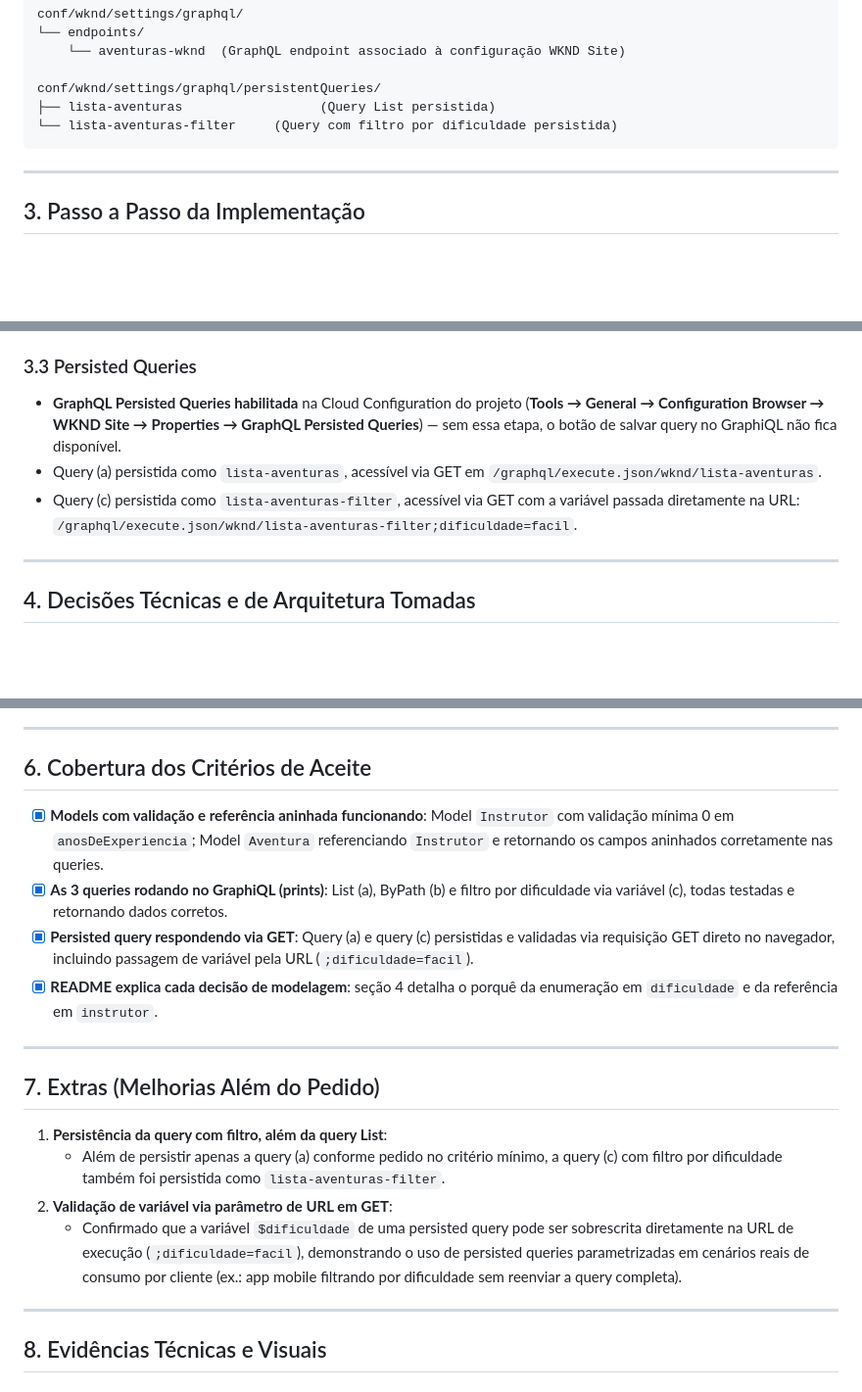
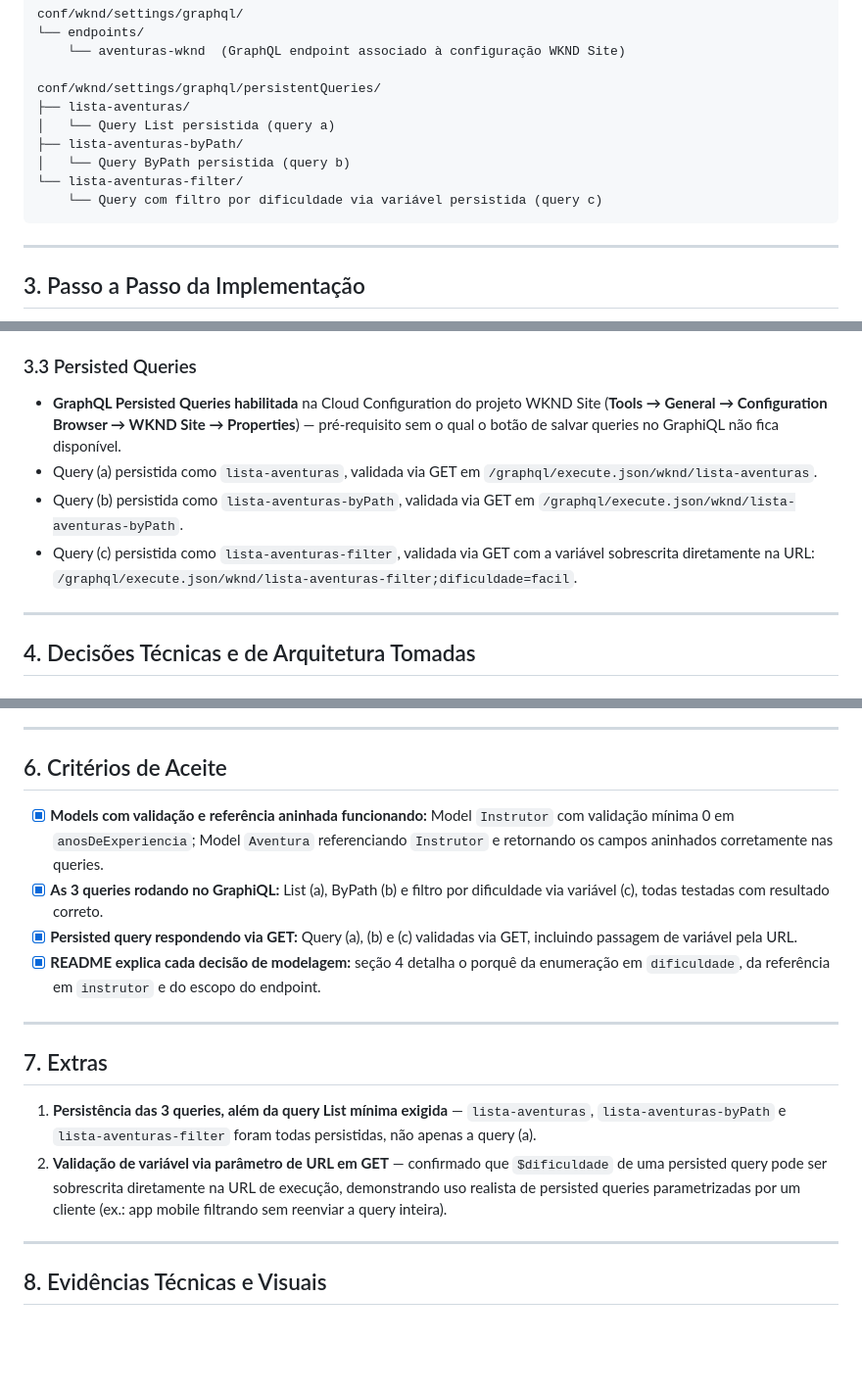
Before and after one commit to gustavodanjos/estagio-aem, a Markdown page: README-desafio-8.1.md, 3 parts joined by grey strips. Shown at 98% size. GitHub-like rendering; blank space fills up the shorter version.

Commit message:
docs: atualiza README com detalhes sobre a query by path

````diff
--- a/README-desafio-8.1.md
+++ b/README-desafio-8.1.md
@@ -37,8 +37,12 @@ conf/wknd/settings/graphql/
     └── aventuras-wknd  (GraphQL endpoint associado à configuração WKND Site)
 
 conf/wknd/settings/graphql/persistentQueries/
-├── lista-aventuras                  (Query List persistida)
-└── lista-aventuras-filter     (Query com filtro por dificuldade persistida)
+├── lista-aventuras/
+│   └── Query List persistida (query a)
+├── lista-aventuras-byPath/
+│   └── Query ByPath persistida (query b)
+└── lista-aventuras-filter/
+    └── Query com filtro por dificuldade via variável persistida (query c)
 ```
 
 ---
@@ -61,9 +65,10 @@ conf/wknd/settings/graphql/persistentQueries/
 
 ### 3.3 Persisted Queries
 
-- **GraphQL Persisted Queries habilitada** na Cloud Configuration do projeto (**Tools → General → Configuration Browser → WKND Site → Properties → GraphQL Persisted Queries**) — sem essa etapa, o botão de salvar query no GraphiQL não fica disponível.
-- Query (a) persistida como `lista-aventuras`, acessível via GET em `/graphql/execute.json/wknd/lista-aventuras`.
-- Query (c) persistida como `lista-aventuras-filter`, acessível via GET com a variável passada diretamente na URL: `/graphql/execute.json/wknd/lista-aventuras-filter;dificuldade=facil`.
+- **GraphQL Persisted Queries habilitada** na Cloud Configuration do projeto WKND Site (**Tools → General → Configuration Browser → WKND Site → Properties**) — pré-requisito sem o qual o botão de salvar queries no GraphiQL não fica disponível.
+- Query (a) persistida como `lista-aventuras`, validada via GET em `/graphql/execute.json/wknd/lista-aventuras`.
+- Query (b) persistida como `lista-aventuras-byPath`, validada via GET em `/graphql/execute.json/wknd/lista-aventuras-byPath`.
+- Query (c) persistida como `lista-aventuras-filter`, validada via GET com a variável sobrescrita diretamente na URL: `/graphql/execute.json/wknd/lista-aventuras-filter;dificuldade=facil`.
 
 ---
 
@@ -94,21 +99,19 @@ conf/wknd/settings/graphql/persistentQueries/
 
 ---
 
-## 6. Cobertura dos Critérios de Aceite
+## 6. Critérios de Aceite
 
-- [X] **Models com validação e referência aninhada funcionando**: Model `Instrutor` com validação mínima 0 em `anosDeExperiencia`; Model `Aventura` referenciando `Instrutor` e retornando os campos aninhados corretamente nas queries.
-- [X] **As 3 queries rodando no GraphiQL (prints)**: List (a), ByPath (b) e filtro por dificuldade via variável (c), todas testadas e retornando dados corretos.
-- [X] **Persisted query respondendo via GET**: Query (a) e query (c) persistidas e validadas via requisição GET direto no navegador, incluindo passagem de variável pela URL (`;dificuldade=facil`).
-- [X] **README explica cada decisão de modelagem**: seção 4 detalha o porquê da enumeração em `dificuldade` e da referência em `instrutor`.
+- [x] **Models com validação e referência aninhada funcionando:** Model `Instrutor` com validação mínima 0 em `anosDeExperiencia`; Model `Aventura` referenciando `Instrutor` e retornando os campos aninhados corretamente nas queries.
+- [x] **As 3 queries rodando no GraphiQL:** List (a), ByPath (b) e filtro por dificuldade via variável (c), todas testadas com resultado correto.
+- [x] **Persisted query respondendo via GET:** Query (a), (b) e (c) validadas via GET, incluindo passagem de variável pela URL.
+- [x] **README explica cada decisão de modelagem:** seção 4 detalha o porquê da enumeração em `dificuldade`, da referência em `instrutor` e do escopo do endpoint.
 
 ---
 
-## 7. Extras (Melhorias Além do Pedido)
+## 7. Extras
 
-1. **Persistência da query com filtro, além da query List**:
-   - Além de persistir apenas a query (a) conforme pedido no critério mínimo, a query (c) com filtro por dificuldade também foi persistida como `lista-aventuras-filter`.
-2. **Validação de variável via parâmetro de URL em GET**:
-   - Confirmado que a variável `$dificuldade` de uma persisted query pode ser sobrescrita diretamente na URL de execução (`;dificuldade=facil`), demonstrando o uso de persisted queries parametrizadas em cenários reais de consumo por cliente (ex.: app mobile filtrando por dificuldade sem reenviar a query completa).
+1. **Persistência das 3 queries, além da query List mínima exigida** — `lista-aventuras`, `lista-aventuras-byPath` e `lista-aventuras-filter` foram todas persistidas, não apenas a query (a).
+2. **Validação de variável via parâmetro de URL em GET** — confirmado que `$dificuldade` de uma persisted query pode ser sobrescrita diretamente na URL de execução, demonstrando uso realista de persisted queries parametrizadas por um cliente (ex.: app mobile filtrando sem reenviar a query inteira).
 
 ---
 
````
